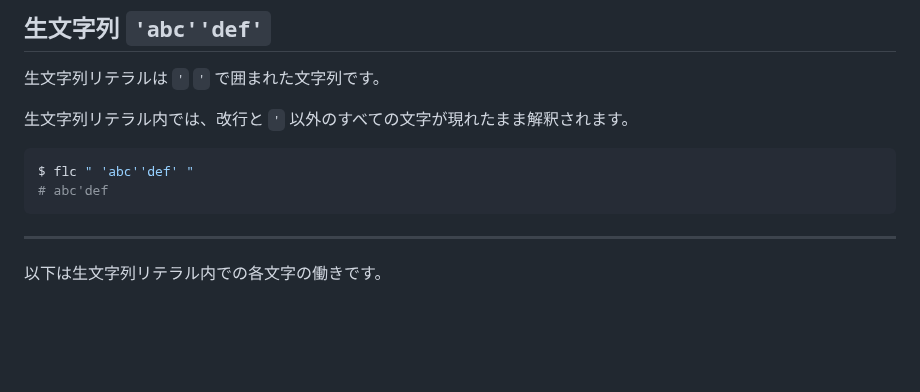
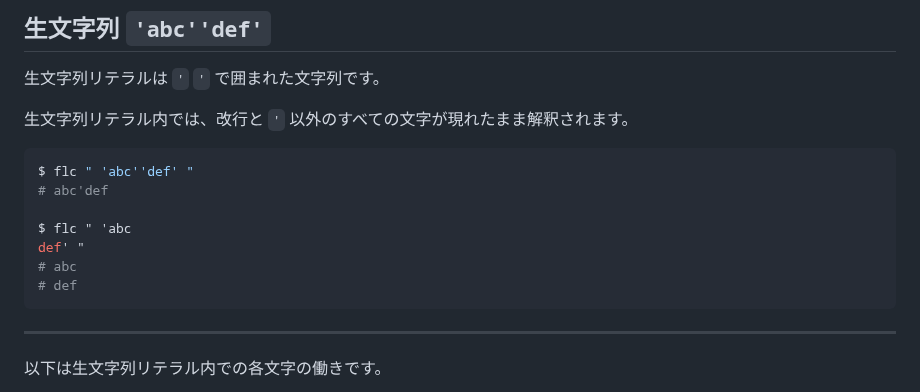
Before and after one commit to MirrgieRiana/fluorite12, a Markdown page: SYNTAX-ja.md, the part around the change. Drawn GitHub-style; blank space fills up the shorter version.

````diff
--- a/SYNTAX-ja.md
+++ b/SYNTAX-ja.md
@@ -33,6 +33,11 @@ $ flc '00123'
 ```shell
 $ flc " 'abc''def' "
 # abc'def
+
+$ flc " 'abc
+def' "
+# abc
+# def
 ```
 
 ---
````
